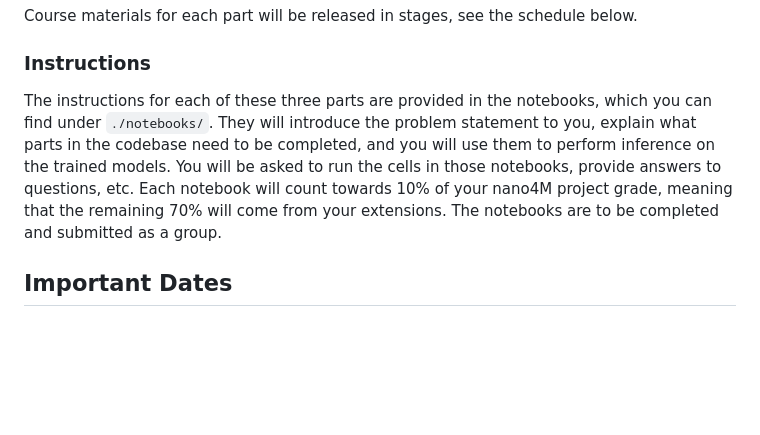
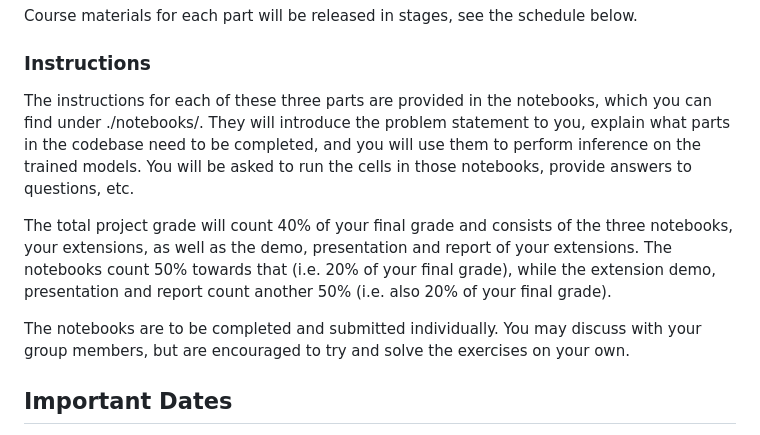
Before and after one commit to souchoyaa/com-304-FM-perso, a Markdown page: nano4M/README.md, the part around the change. GitHub-like rendering; blank space fills up the shorter version.

```diff
--- a/nano4M/README.md
+++ b/nano4M/README.md
@@ -14,7 +14,11 @@ Course materials for each part will be released in stages, see the schedule belo
 
 ### Instructions
 
-The instructions for each of these three parts are provided in the notebooks, which you can find under `./notebooks/`. They will introduce the problem statement to you, explain what parts in the codebase need to be completed, and you will use them to perform inference on the trained models. You will be asked to run the cells in those notebooks, provide answers to questions, etc. Each notebook will count towards 10% of your nano4M project grade, meaning that the remaining 70% will come from your extensions. The notebooks are to be completed and submitted as a group.
+The instructions for each of these three parts are provided in the notebooks, which you can find under ./notebooks/. They will introduce the problem statement to you, explain what parts in the codebase need to be completed, and you will use them to perform inference on the trained models. You will be asked to run the cells in those notebooks, provide answers to questions, etc.
+
+The total project grade will count 40% of your final grade and consists of the three notebooks, your extensions, as well as the demo, presentation and report of your extensions. The notebooks count 50% towards that (i.e. 20% of your final grade), while the extension demo, presentation and report count another 50% (i.e. also 20% of your final grade).
+
+The notebooks are to be completed and submitted individually. You may discuss with your group members, but are encouraged to try and solve the exercises on your own.
 
 ## **Important Dates**
 
```
